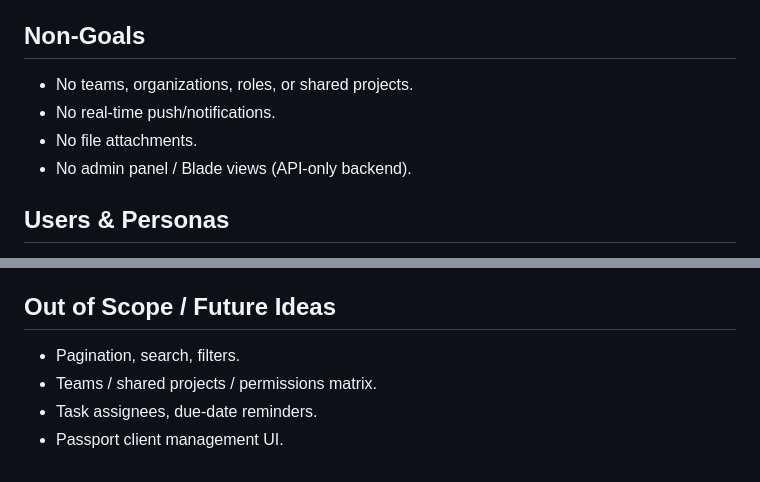
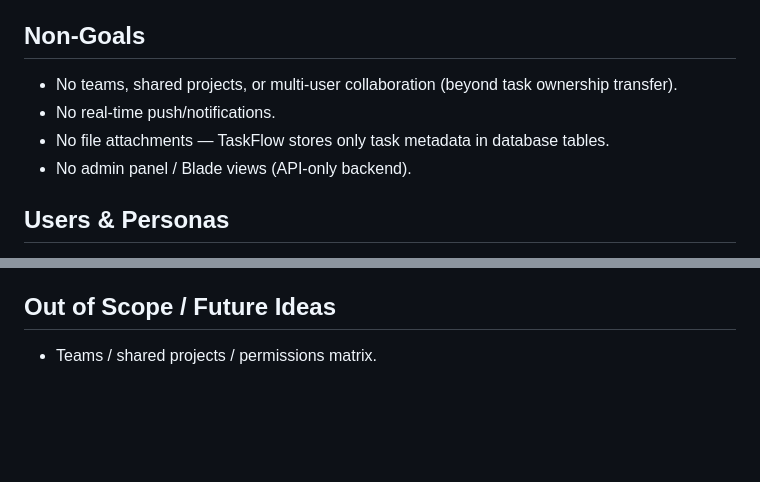
Before and after one commit to mfederowicz/laravel-taskflow, a Markdown page: .ai/prd.md, 2 parts joined by grey strips. Rendered like a GitHub page; blank space fills up the shorter version.

Commit message:
docs: update PRD — shipped items removed, attachments explicitly out of scope

```diff
--- a/.ai/prd.md
+++ b/.ai/prd.md
@@ -15,9 +15,9 @@ The product is intentionally simple: a single-user-per-resource ownership model
 
 ## Non-Goals
 
-- No teams, organizations, roles, or shared projects.
+- No teams, shared projects, or multi-user collaboration (beyond task ownership transfer).
 - No real-time push/notifications.
-- No file attachments.
+- No file attachments — TaskFlow stores only task metadata in database tables.
 - No admin panel / Blade views (API-only backend).
 
 ## Users & Personas
@@ -88,7 +88,4 @@ The product is intentionally simple: a single-user-per-resource ownership model
 
 ## Out of Scope / Future Ideas
 
-- Pagination, search, filters.
 - Teams / shared projects / permissions matrix.
-- Task assignees, due-date reminders.
-- Passport client management UI.
```
